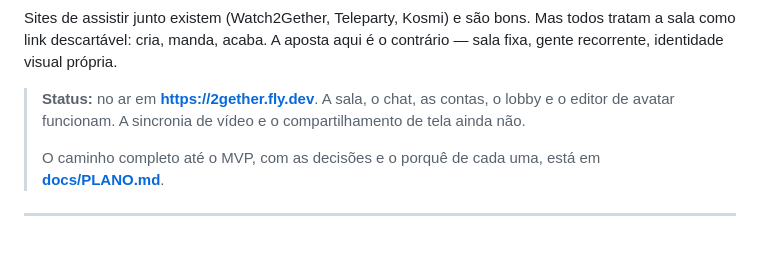
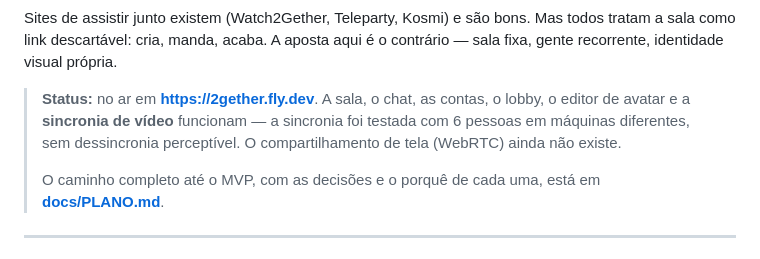
Before and after one commit to joaoromaodev/projeto-sem-nome, a Markdown page: README.md, the part around the change. Drawn GitHub-style.

```diff
--- a/README.md
+++ b/README.md
@@ -13,8 +13,10 @@ Mas todos tratam a sala como link descartável: cria, manda, acaba. A aposta
 aqui é o contrário — sala fixa, gente recorrente, identidade visual própria.
 
 > **Status:** no ar em **<https://2gether.fly.dev>**. A sala, o chat, as
-> contas, o lobby e o editor de avatar funcionam. A sincronia de vídeo e o
-> compartilhamento de tela ainda não.
+> contas, o lobby, o editor de avatar e a **sincronia de vídeo** funcionam
+> — a sincronia foi testada com 6 pessoas em máquinas diferentes, sem
+> dessincronia perceptível. O compartilhamento de tela (WebRTC) ainda não
+> existe.
 >
 > O caminho completo até o MVP, com as decisões e o porquê de cada uma, está
 > em **[docs/PLANO.md](docs/PLANO.md)**.
```
Also changed, not shown: docs/PLANO.md (+74 -26 lines).
